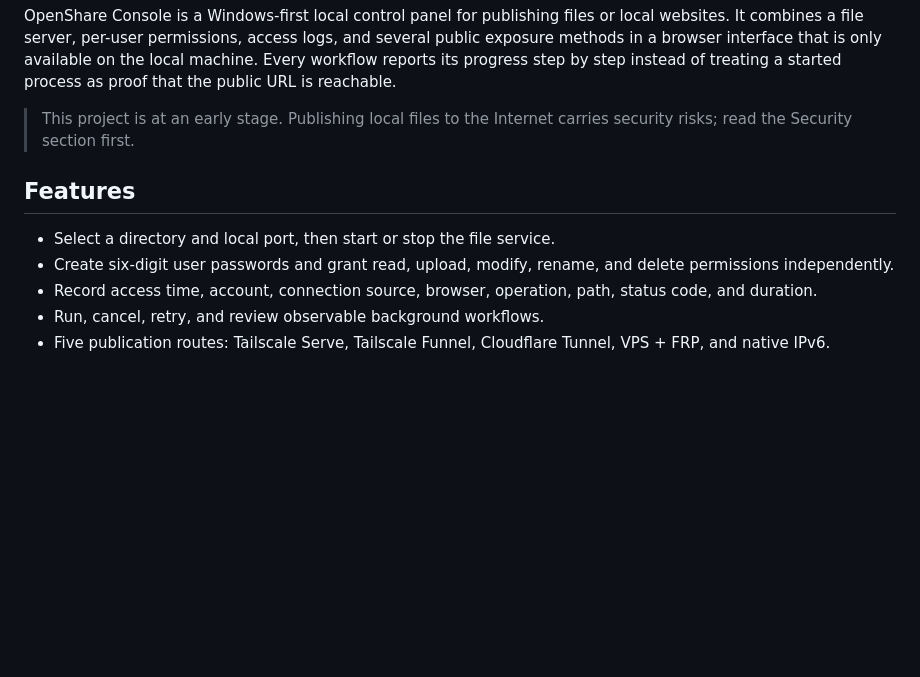
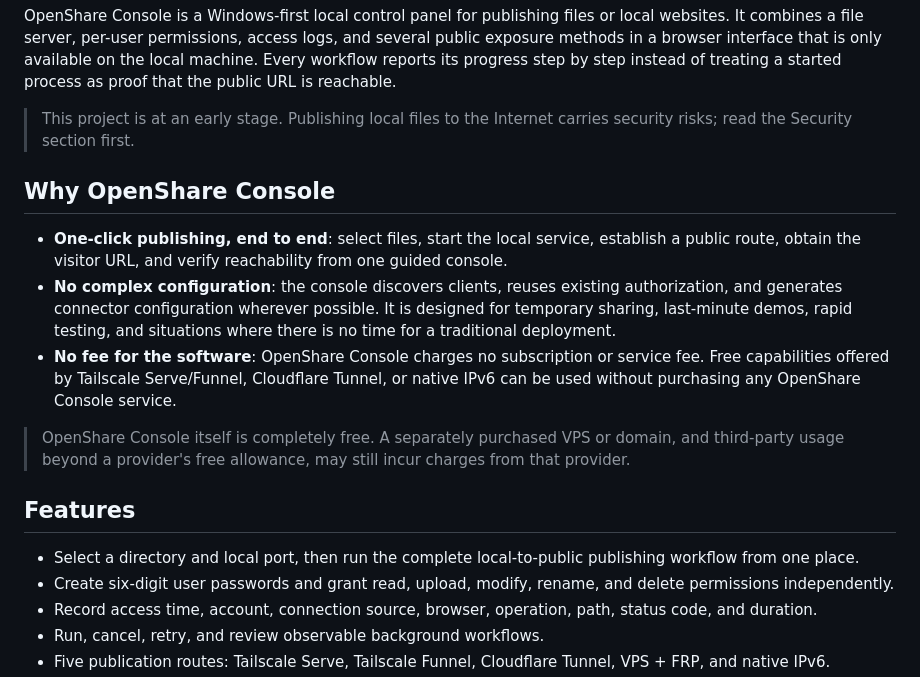
Before and after one commit to shuziyuxingxing-stack/openshare-console, a Markdown page: README_EN.md, the part around the change. Rendered like a GitHub page; blank space fills up the shorter version.

Commit message:
Emphasize one-click and zero-software-cost sharing

```diff
--- a/README_EN.md
+++ b/README_EN.md
@@ -6,9 +6,17 @@ OpenShare Console is a Windows-first local control panel for publishing files or
 
 > This project is at an early stage. Publishing local files to the Internet carries security risks; read the Security section first.
 
+## Why OpenShare Console
+
+- **One-click publishing, end to end**: select files, start the local service, establish a public route, obtain the visitor URL, and verify reachability from one guided console.
+- **No complex configuration**: the console discovers clients, reuses existing authorization, and generates connector configuration wherever possible. It is designed for temporary sharing, last-minute demos, rapid testing, and situations where there is no time for a traditional deployment.
+- **No fee for the software**: OpenShare Console charges no subscription or service fee. Free capabilities offered by Tailscale Serve/Funnel, Cloudflare Tunnel, or native IPv6 can be used without purchasing any OpenShare Console service.
+
+> OpenShare Console itself is completely free. A separately purchased VPS or domain, and third-party usage beyond a provider's free allowance, may still incur charges from that provider.
+
 ## Features
 
-- Select a directory and local port, then start or stop the file service.
+- Select a directory and local port, then run the complete local-to-public publishing workflow from one place.
 - Create six-digit user passwords and grant read, upload, modify, rename, and delete permissions independently.
 - Record access time, account, connection source, browser, operation, path, status code, and duration.
 - Run, cancel, retry, and review observable background workflows.
```
